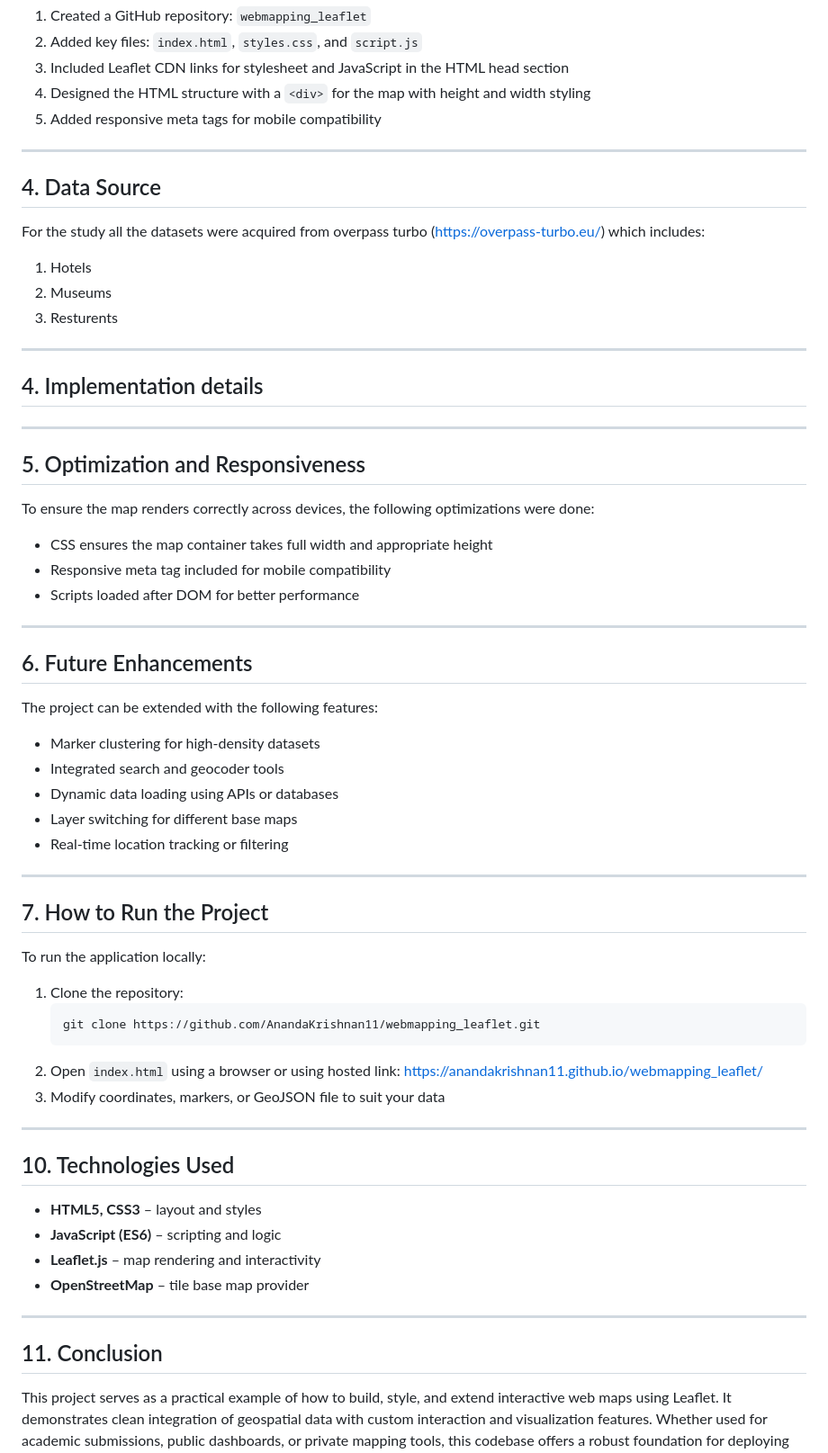
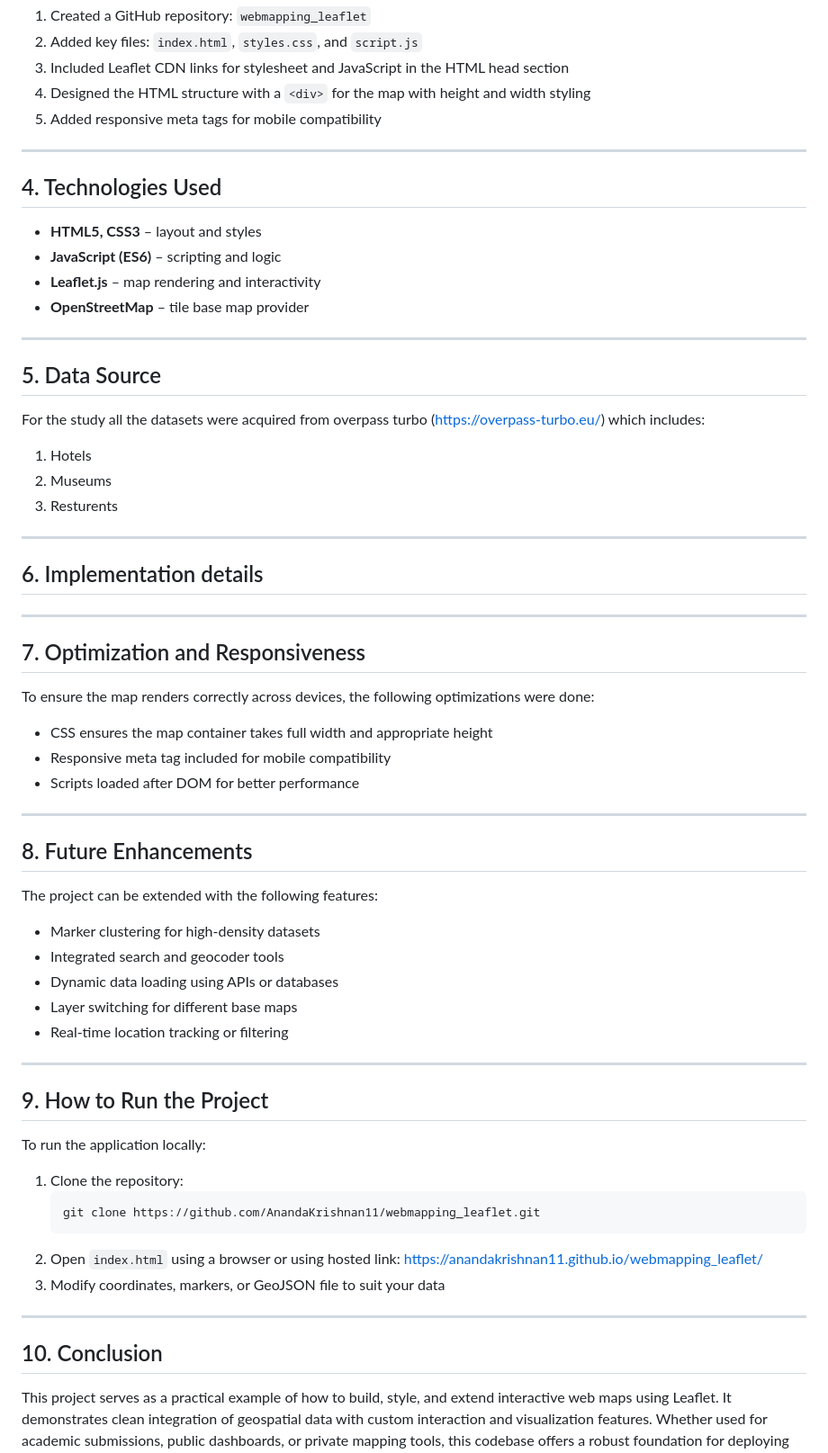
Before and after one commit to AnandaKrishnan11/Salzburg-Cultural-Guide-webmap, a Markdown page: README.md, the part around the change. Shown at 90% size. Drawn GitHub-style.

```diff
--- a/README.md
+++ b/README.md
@@ -26,7 +26,16 @@ The following steps were followed to create and structure the project:
 5. Added responsive meta tags for mobile compatibility
 
 ---
-## 4. Data Source
+
+## 4. Technologies Used
+
+- **HTML5, CSS3** – layout and styles
+- **JavaScript (ES6)** – scripting and logic
+- **Leaflet.js** – map rendering and interactivity
+- **OpenStreetMap** – tile base map provider
+---
+
+## 5. Data Source
 For the study all the datasets were acquired from overpass turbo (https://overpass-turbo.eu/) which includes:
 1. Hotels
 2. Museums
@@ -34,12 +43,12 @@ For the study all the datasets were acquired from overpass turbo (https://overpa
 
 ---
 
-## 4. Implementation details
+## 6. Implementation details
 
 
 ---
 
-## 5. Optimization and Responsiveness
+## 7. Optimization and Responsiveness
 
 To ensure the map renders correctly across devices, the following optimizations were done:
 
@@ -49,7 +58,7 @@ To ensure the map renders correctly across devices, the following optimizations
 
 ---
 
-## 6. Future Enhancements
+## 8. Future Enhancements
 
 The project can be extended with the following features:
 
@@ -61,7 +70,7 @@ The project can be extended with the following features:
 
 ---
 
-## 7. How to Run the Project
+## 9. How to Run the Project
 
 To run the application locally:
 
@@ -72,18 +81,10 @@ To run the application locally:
 2. Open `index.html` using a browser or using hosted link: https://anandakrishnan11.github.io/webmapping_leaflet/
 3. Modify coordinates, markers, or GeoJSON file to suit your data
 
----
-
-## 10. Technologies Used
-
-- **HTML5, CSS3** – layout and styles
-- **JavaScript (ES6)** – scripting and logic
-- **Leaflet.js** – map rendering and interactivity
-- **OpenStreetMap** – tile base map provider
 
 ---
 
-## 11. Conclusion
+## 10. Conclusion
 
 This project serves as a practical example of how to build, style, and extend interactive web maps using Leaflet. It demonstrates clean integration of geospatial data with custom interaction and visualization features. Whether used for academic submissions, public dashboards, or private mapping tools, this codebase offers a robust foundation for deploying effective geographic applications in the browser.
 
```
